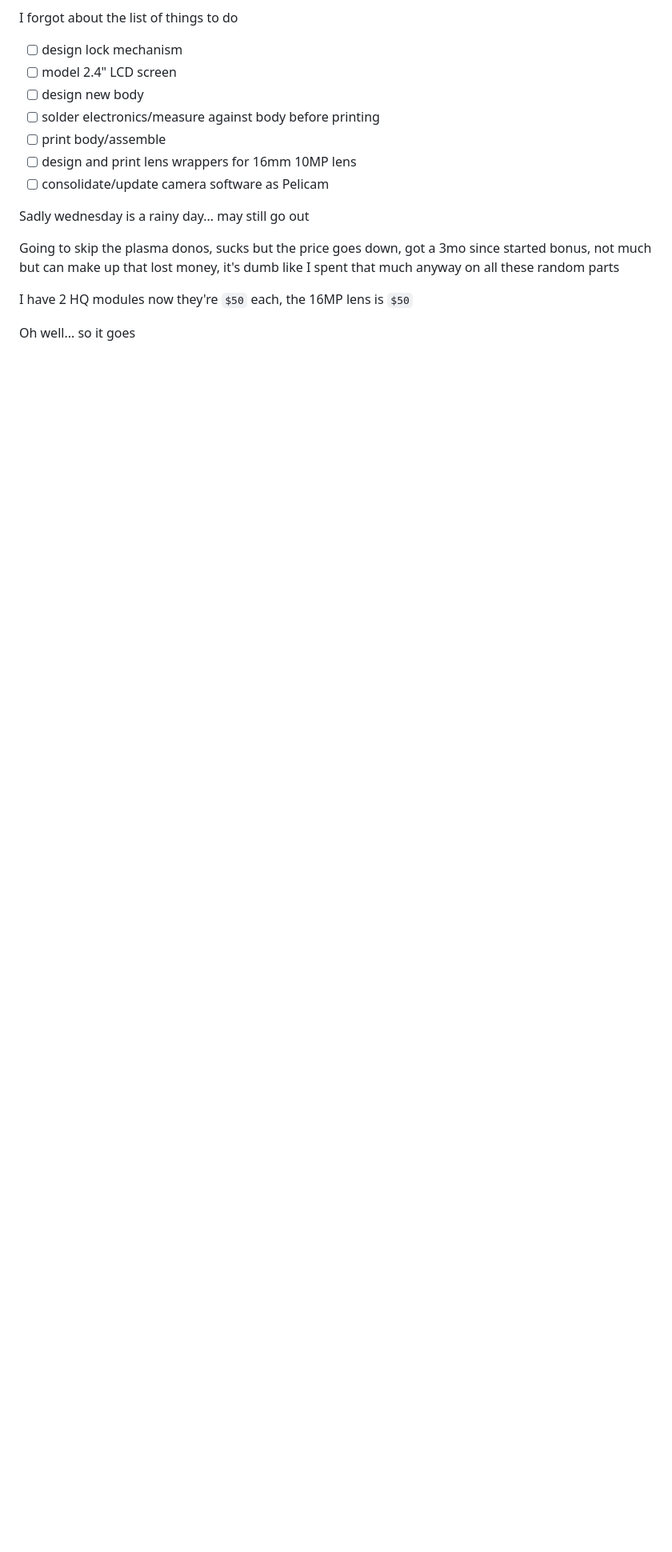
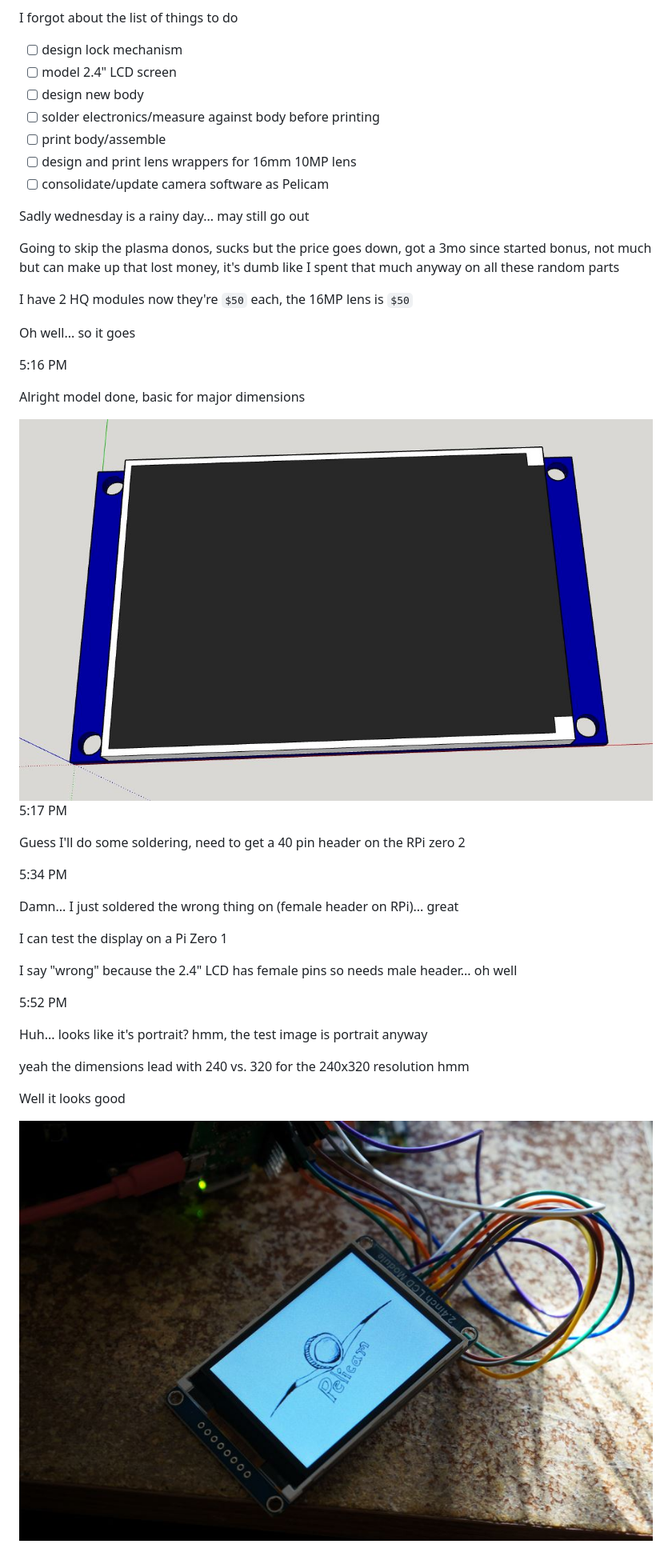
Before and after one commit to jdc-cunningham/modular-pi-cam, a Markdown page: DEVLOG.md, the part around the change. Shown at 80% size. GitHub-like rendering; pictures changed too: devlog-images/2.4-lcd-display.JPG (added), devlog-images/portrait.JPG (added); blank space fills up the shorter version.

Commit message:
try out display

```diff
--- a/DEVLOG.md
+++ b/DEVLOG.md
@@ -149,3 +149,31 @@ Going to skip the plasma donos, sucks but the price goes down, got a 3mo since s
 I have 2 HQ modules now they're `$50` each, the 16MP lens is `$50`
 
 Oh well... so it goes
+
+5:16 PM
+
+Alright model done, basic for major dimensions
+
+<img src="./devlog-images/2.4-lcd-display.JPG"/>
+
+5:17 PM
+
+Guess I'll do some soldering, need to get a 40 pin header on the RPi zero 2
+
+5:34 PM
+
+Damn... I just soldered the wrong thing on (female header on RPi)... great
+
+I can test the display on a Pi Zero 1
+
+I say "wrong" because the 2.4" LCD has female pins so needs male header... oh well
+
+5:52 PM
+
+Huh... looks like it's portrait? hmm, the test image is portrait anyway
+
+yeah the dimensions lead with 240 vs. 320 for the 240x320 resolution hmm
+
+Well it looks good
+
+<img src="./devlog-images/portrait.JPG"/>
```
Also changed, not shown: 2 other files.
